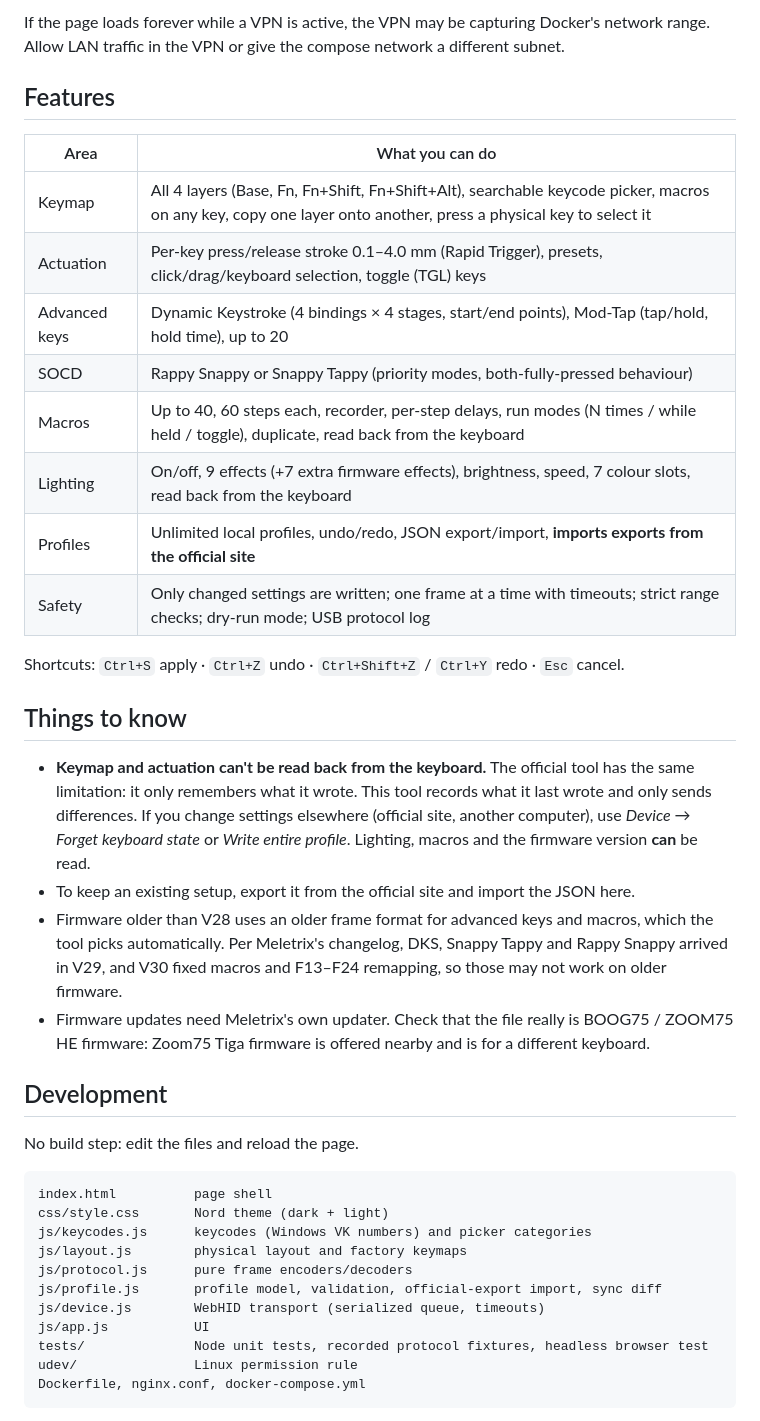
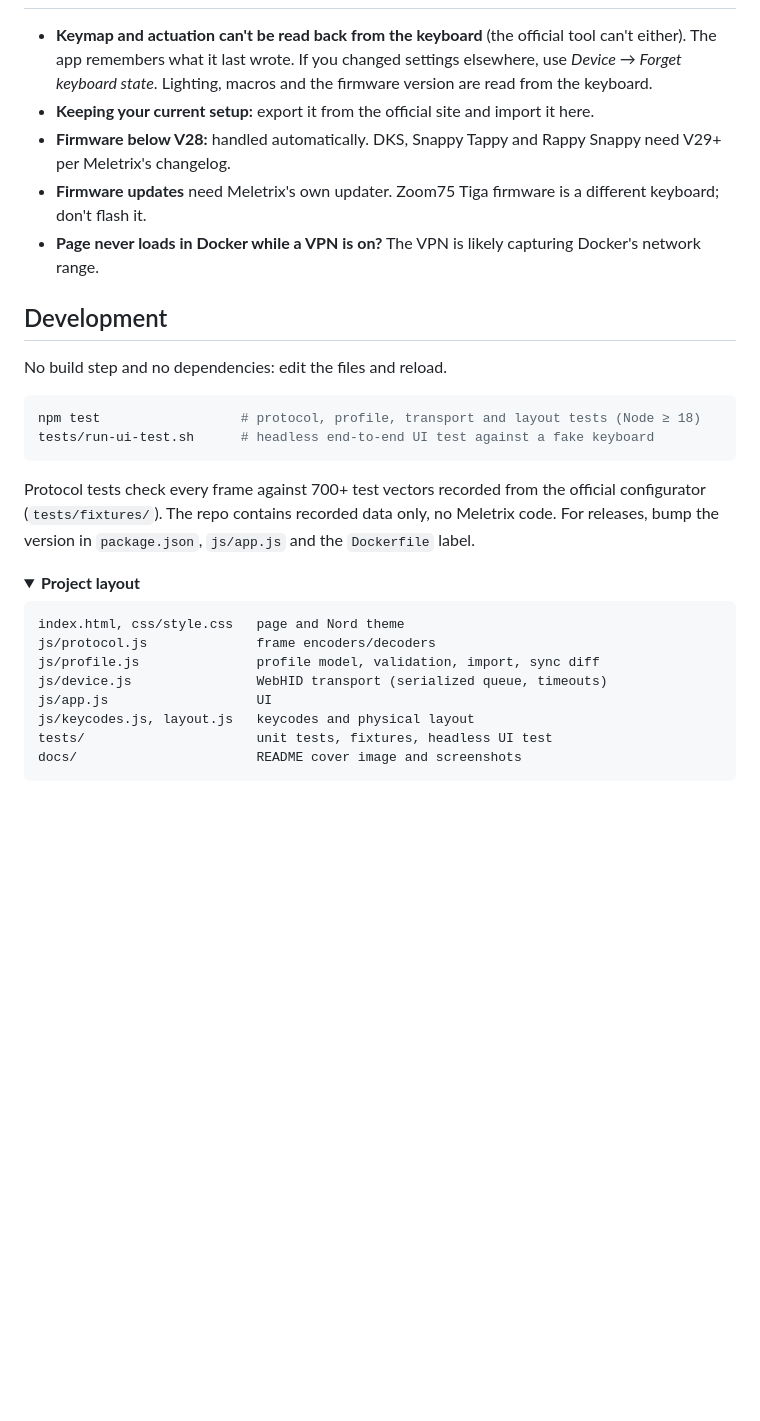
Before and after one commit to hadi-naqvi/boog75-configurator, a Markdown page: README.md, the part around one of its changes. Rendered like a GitHub page; folded sections open; blank space fills up the shorter version.

````diff
--- a/README.md
+++ b/README.md
@@ -94,53 +84,40 @@ local storage; use *Profile ⋯ → Export* for backups or to move them.
-If the page loads forever while a VPN is active, the VPN may be capturing
-Docker's network range. Allow LAN traffic in the VPN or give the compose
-network a different subnet.
-
-## Features
-
-| Area | What you can do |
-|---|---|
-| Keymap | All 4 layers (Base, Fn, Fn+Shift, Fn+Shift+Alt), searchable keycode picker, macros on any key, copy one layer onto another, press a physical key to select it |
-| Actuation | Per-key press/release stroke 0.1–4.0 mm (Rapid Trigger), presets, click/drag/keyboard selection, toggle (TGL) keys |
-| Advanced keys | Dynamic Keystroke (4 bindings × 4 stages, start/end points), Mod-Tap (tap/hold, hold time), up to 20 |
-| SOCD | Rappy Snappy or Snappy Tappy (priority modes, both-fully-pressed behaviour) |
-| Macros | Up to 40, 60 steps each, recorder, per-step delays, run modes (N times / while held / toggle), duplicate, read back from the keyboard |
-| Lighting | On/off, 9 effects (+7 extra firmware effects), brightness, speed, 7 colour slots, read back from the keyboard |
-| Profiles | Unlimited local profiles, undo/redo, JSON export/import, **imports exports from the official site** |
-| Safety | Only changed settings are written; one frame at a time with timeouts; strict range checks; dry-run mode; USB protocol log |
-
-Shortcuts: `Ctrl+S` apply · `Ctrl+Z` undo · `Ctrl+Shift+Z` / `Ctrl+Y` redo · `Esc` cancel.
-
-## Things to know
-
-* **Keymap and actuation can't be read back from the keyboard.** The official
-  tool has the same limitation: it only remembers what it wrote. This tool
-  records what it last wrote and only sends differences. If you change settings
-  elsewhere (official site, another computer), use *Device → Forget keyboard
-  state* or *Write entire profile*. Lighting, macros and the firmware version
-  **can** be read.
-* To keep an existing setup, export it from the official site and import the JSON here.
-* Firmware older than V28 uses an older frame format for advanced keys and
-  macros, which the tool picks automatically. Per Meletrix's changelog, DKS,
-  Snappy Tappy and Rappy Snappy arrived in V29, and V30 fixed macros and
-  F13–F24 remapping, so those may not work on older firmware.
-* Firmware updates need Meletrix's own updater. Check that the file really is
-  BOOG75 / ZOOM75 HE firmware: Zoom75 Tiga firmware is offered nearby and is for
-  a different keyboard.
+- **Keymap and actuation can't be read back from the keyboard** (the official
+  tool can't either). The app remembers what it last wrote. If you changed
+  settings elsewhere, use *Device → Forget keyboard state*. Lighting, macros and
+  the firmware version are read from the keyboard.
+- **Keeping your current setup:** export it from the official site and import
+  it here.
+- **Firmware below V28:** handled automatically. DKS, Snappy Tappy and Rappy
+  Snappy need V29+ per Meletrix's changelog.
+- **Firmware updates** need Meletrix's own updater. Zoom75 Tiga firmware is a
+  different keyboard; don't flash it.
+- **Page never loads in Docker while a VPN is on?** The VPN is likely capturing
+  Docker's network range.
 
 ## Development
 
-No build step: edit the files and reload the page.
+No build step and no dependencies: edit the files and reload.
+
+```bash
+npm test                  # protocol, profile, transport and layout tests (Node ≥ 18)
+tests/run-ui-test.sh      # headless end-to-end UI test against a fake keyboard
+```
+
+Protocol tests check every frame against 700+ test vectors recorded from the
+official configurator (`tests/fixtures/`). The repo contains recorded data
+only, no Meletrix code. For releases, bump the version in `package.json`,
+`js/app.js` and the `Dockerfile` label.
+
+<details>
+<summary><b>Project layout</b></summary>
 
 ```
-index.html          page shell
-css/style.css       Nord theme (dark + light)
-js/keycodes.js      keycodes (Windows VK numbers) and picker categories
-js/layout.js        physical layout and factory keymaps
-js/protocol.js      pure frame encoders/decoders
-js/profile.js       profile model, validation, official-export import, sync diff
-js/device.js        WebHID transport (serialized queue, timeouts)
-js/app.js           UI
-tests/              Node unit tests, recorded protocol fixtures, headless browser test
-udev/               Linux permission rule
-Dockerfile, nginx.conf, docker-compose.yml
+index.html, css/style.css   page and Nord theme
+js/protocol.js              frame encoders/decoders
+js/profile.js               profile model, validation, import, sync diff
+js/device.js                WebHID transport (serialized queue, timeouts)
+js/app.js                   UI
+js/keycodes.js, layout.js   keycodes and physical layout
+tests/                      unit tests, fixtures, headless UI test
+docs/                       README cover image and screenshots
 ```
````
Also changed, not shown: other parts of README.md (+86 -110 lines).
